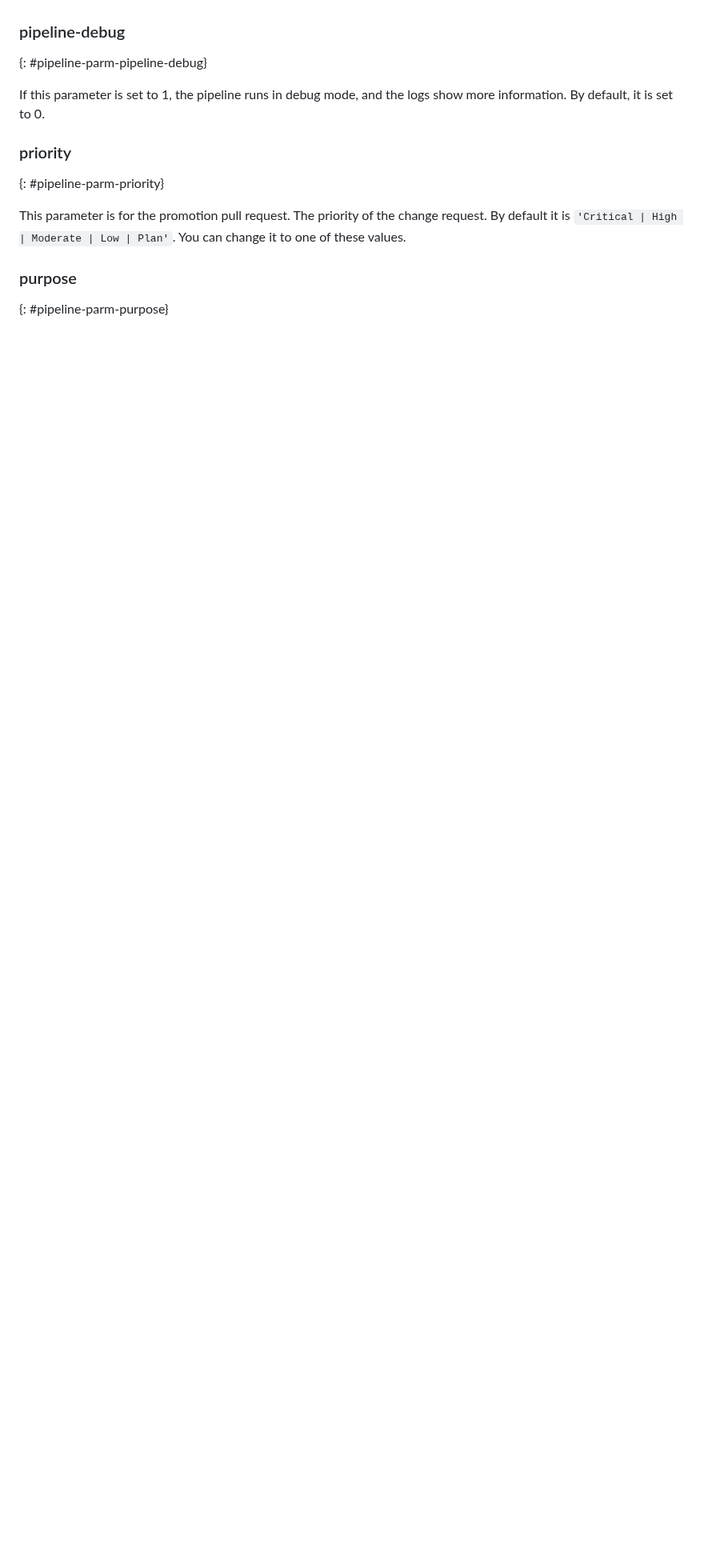
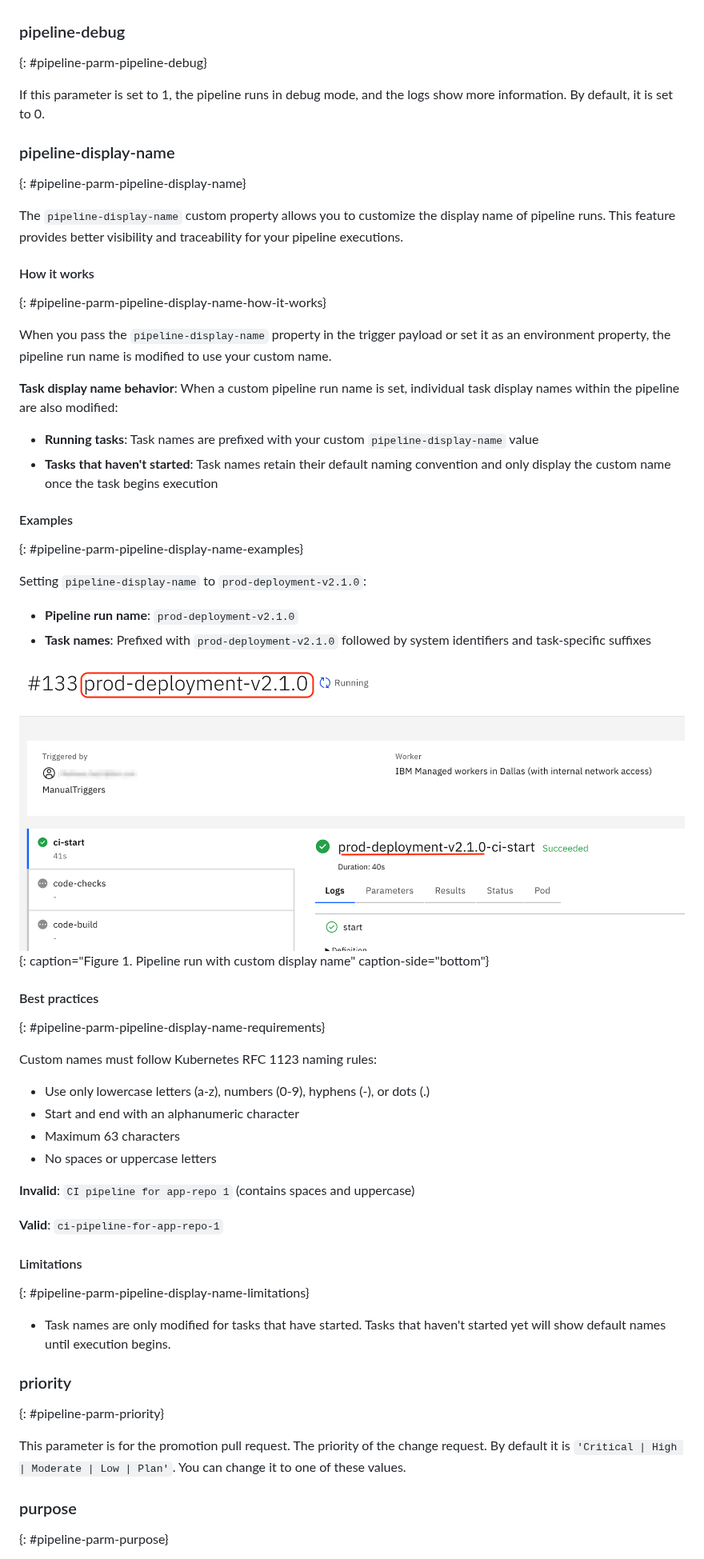
Before and after one commit to ibm-cloud-docs/devsecops, a Markdown page: devsecops-pipelines-parm.md, the part around one of its changes. Shown at 80% size. GitHub-like rendering; pictures changed too: images/devsecops-pipeline-display-name.png (added); blank space fills up the shorter version.

Commit message:
Update: 28-04-2026

```diff
--- a/devsecops-pipelines-parm.md
+++ b/devsecops-pipelines-parm.md
@@ -596,6 +596,48 @@ This parameter is for the promotion pull request. Additional notes on what this
 
 If this parameter is set to 1, the pipeline runs in debug mode, and the logs show more information. By default, it is set to 0.
 
+### pipeline-display-name
+{: #pipeline-parm-pipeline-display-name}
+
+The `pipeline-display-name` custom property allows you to customize the display name of pipeline runs. This feature provides better visibility and traceability for your pipeline executions.
+
+#### How it works
+{: #pipeline-parm-pipeline-display-name-how-it-works}
+
+When you pass the `pipeline-display-name` property in the trigger payload or set it as an environment property, the pipeline run name is modified to use your custom name.
+
+**Task display name behavior**: When a custom pipeline run name is set, individual task display names within the pipeline are also modified:
+* **Running tasks**: Task names are prefixed with your custom `pipeline-display-name` value
+* **Tasks that haven't started**: Task names retain their default naming convention and only display the custom name once the task begins execution
+
+#### Examples
+{: #pipeline-parm-pipeline-display-name-examples}
+
+Setting `pipeline-display-name` to `prod-deployment-v2.1.0`:
+
+* **Pipeline run name**: `prod-deployment-v2.1.0`
+* **Task names**: Prefixed with `prod-deployment-v2.1.0` followed by system identifiers and task-specific suffixes
+
+![Pipeline display name example](images/devsecops-pipeline-display-name.png){: caption="Figure 1. Pipeline run with custom display name" caption-side="bottom"}
+
+#### Best practices
+{: #pipeline-parm-pipeline-display-name-requirements}
+
+Custom names must follow Kubernetes RFC 1123 naming rules:
+* Use only lowercase letters (a-z), numbers (0-9), hyphens (-), or dots (.)
+* Start and end with an alphanumeric character
+* Maximum 63 characters
+* No spaces or uppercase letters
+
+**Invalid**: `CI pipeline for app-repo 1` (contains spaces and uppercase)
+
+**Valid**: `ci-pipeline-for-app-repo-1`
+
+#### Limitations
+{: #pipeline-parm-pipeline-display-name-limitations}
+
+* Task names are only modified for tasks that have started. Tasks that haven't started yet will show default names until execution begins.
+
 ### priority
 {: #pipeline-parm-priority}
 
```
Also changed, not shown: other parts of devsecops-pipelines-parm.md (+6 -6 lines).
